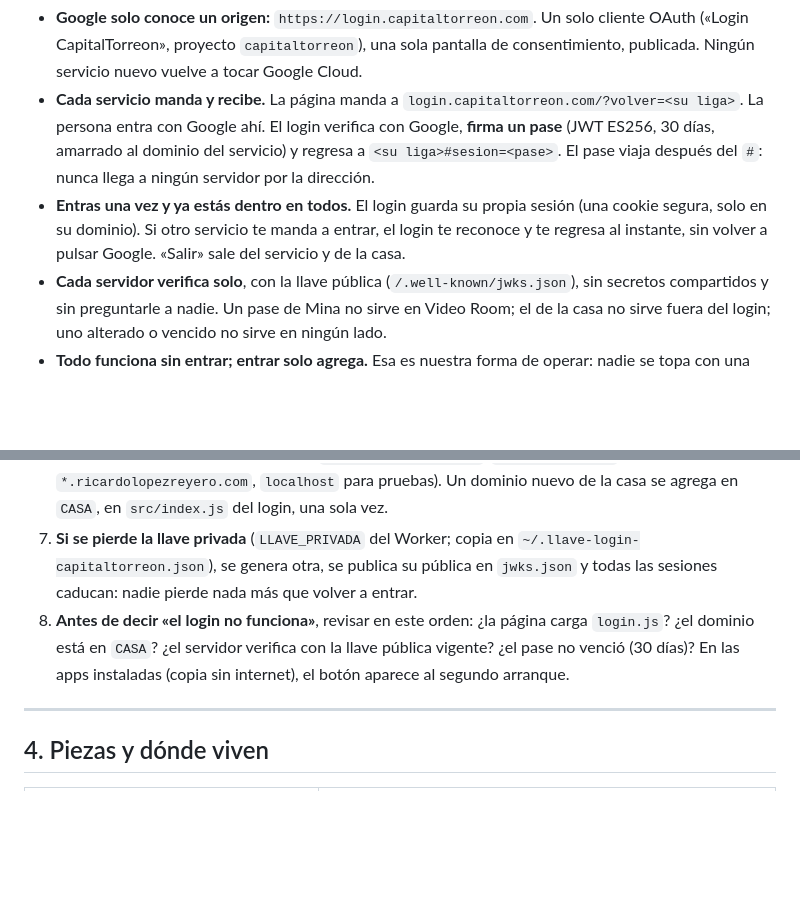
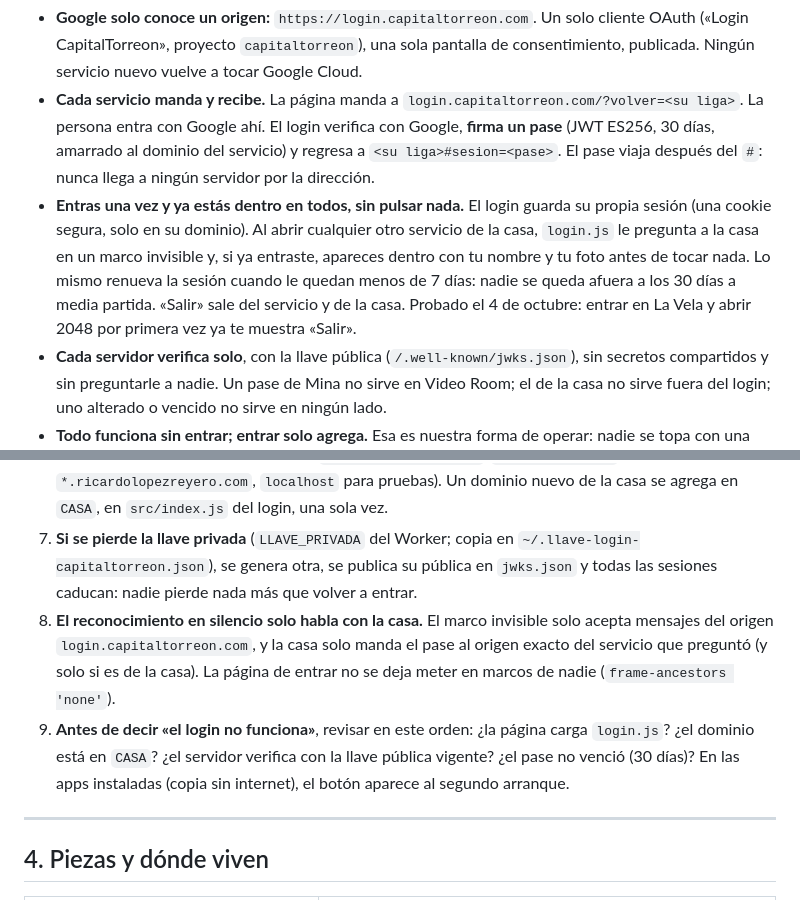
Before and after one commit to ricardolopezreyero/login-capitaltorreon, a Markdown page: docs/El_Camino_del_Login_v1_2026-10-04_1135.md, 2 parts joined by grey strips. Drawn GitHub-style; blank space fills up the shorter version.

```diff
--- a/docs/El_Camino_del_Login_v1_2026-10-04_1135.md
+++ b/docs/El_Camino_del_Login_v1_2026-10-04_1135.md
@@ -29,7 +29,7 @@ Una sola puerta para toda la casa: **login.capitaltorreon.com**.
 
 - **Google solo conoce un origen:** `https://login.capitaltorreon.com`. Un solo cliente OAuth («Login CapitalTorreon», proyecto `capitaltorreon`), una sola pantalla de consentimiento, publicada. Ningún servicio nuevo vuelve a tocar Google Cloud.
 - **Cada servicio manda y recibe.** La página manda a `login.capitaltorreon.com/?volver=<su liga>`. La persona entra con Google ahí. El login verifica con Google, **firma un pase** (JWT ES256, 30 días, amarrado al dominio del servicio) y regresa a `<su liga>#sesion=<pase>`. El pase viaja después del `#`: nunca llega a ningún servidor por la dirección.
-- **Entras una vez y ya estás dentro en todos.** El login guarda su propia sesión (una cookie segura, solo en su dominio). Si otro servicio te manda a entrar, el login te reconoce y te regresa al instante, sin volver a pulsar Google. «Salir» sale del servicio y de la casa.
+- **Entras una vez y ya estás dentro en todos, sin pulsar nada.** El login guarda su propia sesión (una cookie segura, solo en su dominio). Al abrir cualquier otro servicio de la casa, `login.js` le pregunta a la casa en un marco invisible y, si ya entraste, apareces dentro con tu nombre y tu foto antes de tocar nada. Lo mismo renueva la sesión cuando le quedan menos de 7 días: nadie se queda afuera a los 30 días a media partida. «Salir» sale del servicio y de la casa. Probado el 4 de octubre: entrar en La Vela y abrir 2048 por primera vez ya te muestra «Salir».
 - **Cada servidor verifica solo**, con la llave pública (`/.well-known/jwks.json`), sin secretos compartidos y sin preguntarle a nadie. Un pase de Mina no sirve en Video Room; el de la casa no sirve fuera del login; uno alterado o vencido no sirve en ningún lado.
 - **Todo funciona sin entrar; entrar solo agrega.** Esa es nuestra forma de operar: nadie se topa con una puerta antes de usar el servicio. Entrar sirve para guardar, recuperar, ser reconocido.
 
@@ -68,7 +68,8 @@ capitaltorreon.com, Mina, 2048, Carreteras de México, Cupido Algorítmico, Vide
 5. **Entrar nunca es obligatorio.** Si un servicio no sirve sin entrar, está mal planteado.
 6. **Solo se vuelve a dominios de la casa** (`*.capitaltorreon.com`, `*.superleads.mx`, `*.ricardolopezreyero.com`, `localhost` para pruebas). Un dominio nuevo de la casa se agrega en `CASA`, en `src/index.js` del login, una sola vez.
 7. **Si se pierde la llave privada** (`LLAVE_PRIVADA` del Worker; copia en `~/.llave-login-capitaltorreon.json`), se genera otra, se publica su pública en `jwks.json` y todas las sesiones caducan: nadie pierde nada más que volver a entrar.
-8. **Antes de decir «el login no funciona»**, revisar en este orden: ¿la página carga `login.js`? ¿el dominio está en `CASA`? ¿el servidor verifica con la llave pública vigente? ¿el pase no venció (30 días)? En las apps instaladas (copia sin internet), el botón aparece al segundo arranque.
+8. **El reconocimiento en silencio solo habla con la casa.** El marco invisible solo acepta mensajes del origen `login.capitaltorreon.com`, y la casa solo manda el pase al origen exacto del servicio que preguntó (y solo si es de la casa). La página de entrar no se deja meter en marcos de nadie (`frame-ancestors 'none'`).
+9. **Antes de decir «el login no funciona»**, revisar en este orden: ¿la página carga `login.js`? ¿el dominio está en `CASA`? ¿el servidor verifica con la llave pública vigente? ¿el pase no venció (30 días)? En las apps instaladas (copia sin internet), el botón aparece al segundo arranque.
 
 ---
 
```
Also changed, not shown: README.md (+1 -1 lines).
